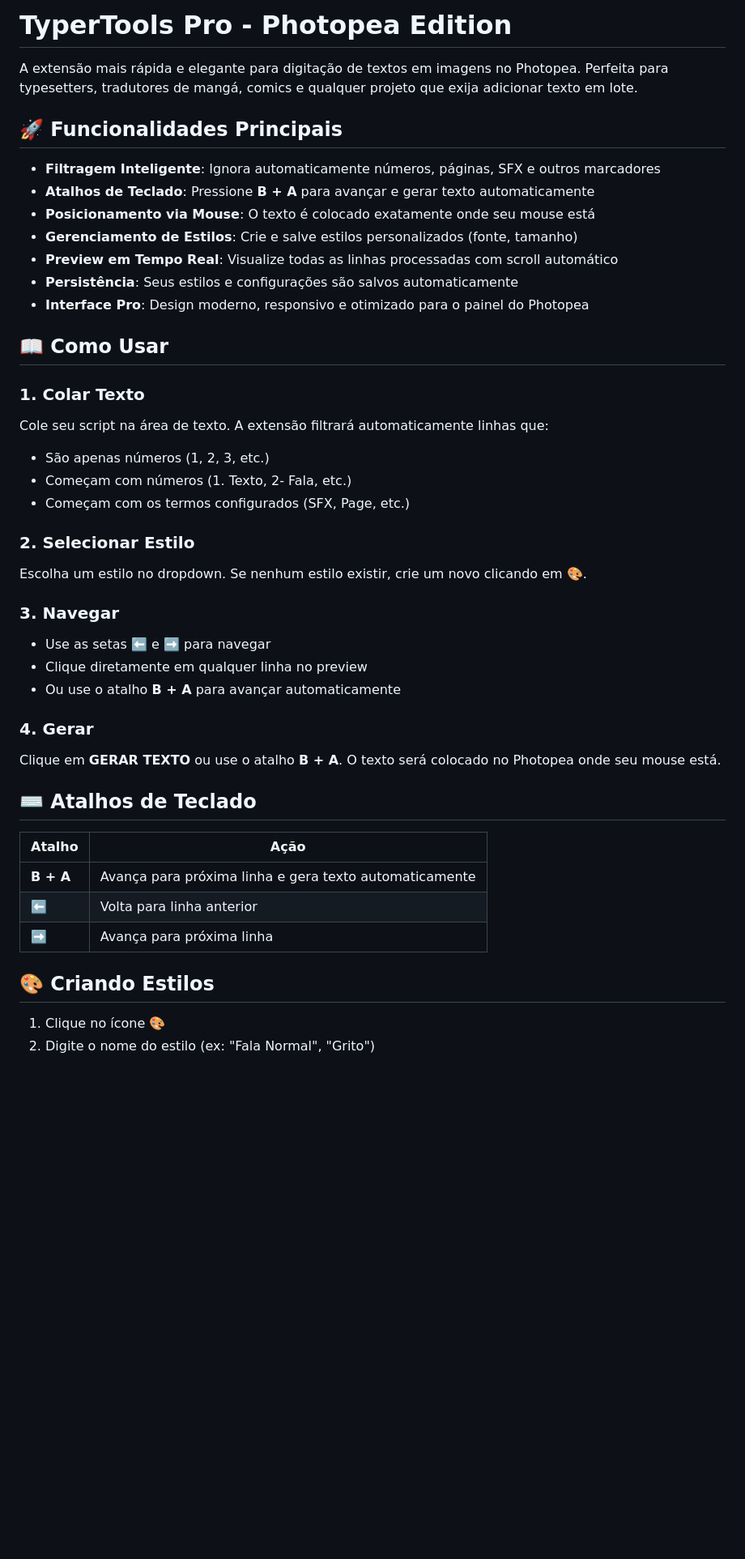
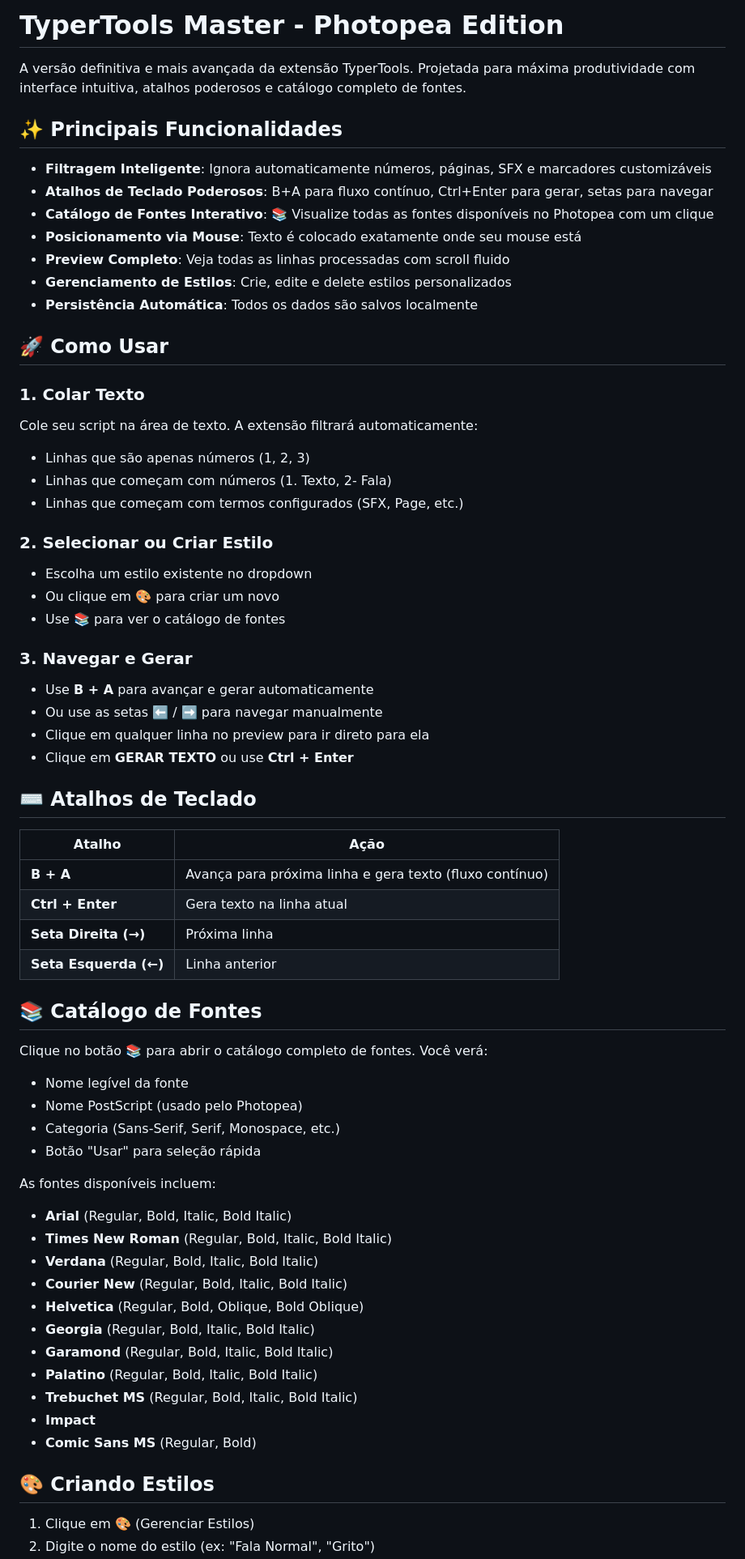
Before and after one commit to camumilaa/typertools, a Markdown page: README.md, the part around one of its changes. Shown at 81% size. Rendered like a GitHub page; blank space fills up the shorter version.

```diff
--- a/README.md
+++ b/README.md
@@ -1,45 +1,67 @@
-# TyperTools Pro - Photopea Edition
+# TyperTools Master - Photopea Edition
 
-A extensão mais rápida e elegante para digitação de textos em imagens no Photopea. Perfeita para typesetters, tradutores de mangá, comics e qualquer projeto que exija adicionar texto em lote.
+A versão definitiva e mais avançada da extensão TyperTools. Projetada para máxima produtividade com interface intuitiva, atalhos poderosos e catálogo completo de fontes.
 
-## 🚀 Funcionalidades Principais
+## ✨ Principais Funcionalidades
 
-- **Filtragem Inteligente**: Ignora automaticamente números, páginas, SFX e outros marcadores
-- **Atalhos de Teclado**: Pressione **B + A** para avançar e gerar texto automaticamente
-- **Posicionamento via Mouse**: O texto é colocado exatamente onde seu mouse está
-- **Gerenciamento de Estilos**: Crie e salve estilos personalizados (fonte, tamanho)
-- **Preview em Tempo Real**: Visualize todas as linhas processadas com scroll automático
-- **Persistência**: Seus estilos e configurações são salvos automaticamente
-- **Interface Pro**: Design moderno, responsivo e otimizado para o painel do Photopea
+- **Filtragem Inteligente**: Ignora automaticamente números, páginas, SFX e marcadores customizáveis
+- **Atalhos de Teclado Poderosos**: B+A para fluxo contínuo, Ctrl+Enter para gerar, setas para navegar
+- **Catálogo de Fontes Interativo**: 📚 Visualize todas as fontes disponíveis no Photopea com um clique
+- **Posicionamento via Mouse**: Texto é colocado exatamente onde seu mouse está
+- **Preview Completo**: Veja todas as linhas processadas com scroll fluido
+- **Gerenciamento de Estilos**: Crie, edite e delete estilos personalizados
+- **Persistência Automática**: Todos os dados são salvos localmente
 
-## 📖 Como Usar
+## 🚀 Como Usar
 
 ### 1. Colar Texto
-Cole seu script na área de texto. A extensão filtrará automaticamente linhas que:
-- São apenas números (1, 2, 3, etc.)
-- Começam com números (1. Texto, 2- Fala, etc.)
-- Começam com os termos configurados (SFX, Page, etc.)
+Cole seu script na área de texto. A extensão filtrará automaticamente:
+- Linhas que são apenas números (1, 2, 3)
+- Linhas que começam com números (1. Texto, 2- Fala)
+- Linhas que começam com termos configurados (SFX, Page, etc.)
 
-### 2. Selecionar Estilo
-Escolha um estilo no dropdown. Se nenhum estilo existir, crie um novo clicando em 🎨.
+### 2. Selecionar ou Criar Estilo
+- Escolha um estilo existente no dropdown
+- Ou clique em 🎨 para criar um novo
+- Use 📚 para ver o catálogo de fontes
 
-### 3. Navegar
-- Use as setas **⬅️** e **➡️** para navegar
-- Clique diretamente em qualquer linha no preview
-- Ou use o atalho **B + A** para avançar automaticamente
-
-### 4. Gerar
-Clique em **GERAR TEXTO** ou use o atalho **B + A**. O texto será colocado no Photopea onde seu mouse está.
+### 3. Navegar e Gerar
+- Use **B + A** para avançar e gerar automaticamente
+- Ou use as setas ⬅️ / ➡️ para navegar manualmente
+- Clique em qualquer linha no preview para ir direto para ela
+- Clique em **GERAR TEXTO** ou use **Ctrl + Enter**
 
 ## ⌨️ Atalhos de Teclado
 
 | Atalho | Ação |
 |--------|------|
-| **B + A** | Avança para próxima linha e gera texto automaticamente |
-| **⬅️** | Volta para linha anterior |
-| **➡️** | Avança para próxima linha |
+| **B + A** | Avança para próxima linha e gera texto (fluxo contínuo) |
+| **Ctrl + Enter** | Gera texto na linha atual |
+| **Seta Direita (→)** | Próxima linha |
+| **Seta Esquerda (←)** | Linha anterior |
+
+## 📚 Catálogo de Fontes
+
+Clique no botão 📚 para abrir o catálogo completo de fontes. Você verá:
+- Nome legível da fonte
+- Nome PostScript (usado pelo Photopea)
+- Categoria (Sans-Serif, Serif, Monospace, etc.)
+- Botão "Usar" para seleção rápida
+
+As fontes disponíveis incluem:
+- **Arial** (Regular, Bold, Italic, Bold Italic)
+- **Times New Roman** (Regular, Bold, Italic, Bold Italic)
+- **Verdana** (Regular, Bold, Italic, Bold Italic)
+- **Courier New** (Regular, Bold, Italic, Bold Italic)
+- **Helvetica** (Regular, Bold, Oblique, Bold Oblique)
+- **Georgia** (Regular, Bold, Italic, Bold Italic)
+- **Garamond** (Regular, Bold, Italic, Bold Italic)
+- **Palatino** (Regular, Bold, Italic, Bold Italic)
+- **Trebuchet MS** (Regular, Bold, Italic, Bold Italic)
+- **Impact**
+- **Comic Sans MS** (Regular, Bold)
 
 ## 🎨 Criando Estilos
 
-1. Clique no ícone 🎨
+1. Clique em 🎨 (Gerenciar Estilos)
 2. Digite o nome do estilo (ex: "Fala Normal", "Grito")
```
Also changed, not shown: other parts of README.md (+17 -17 lines).
